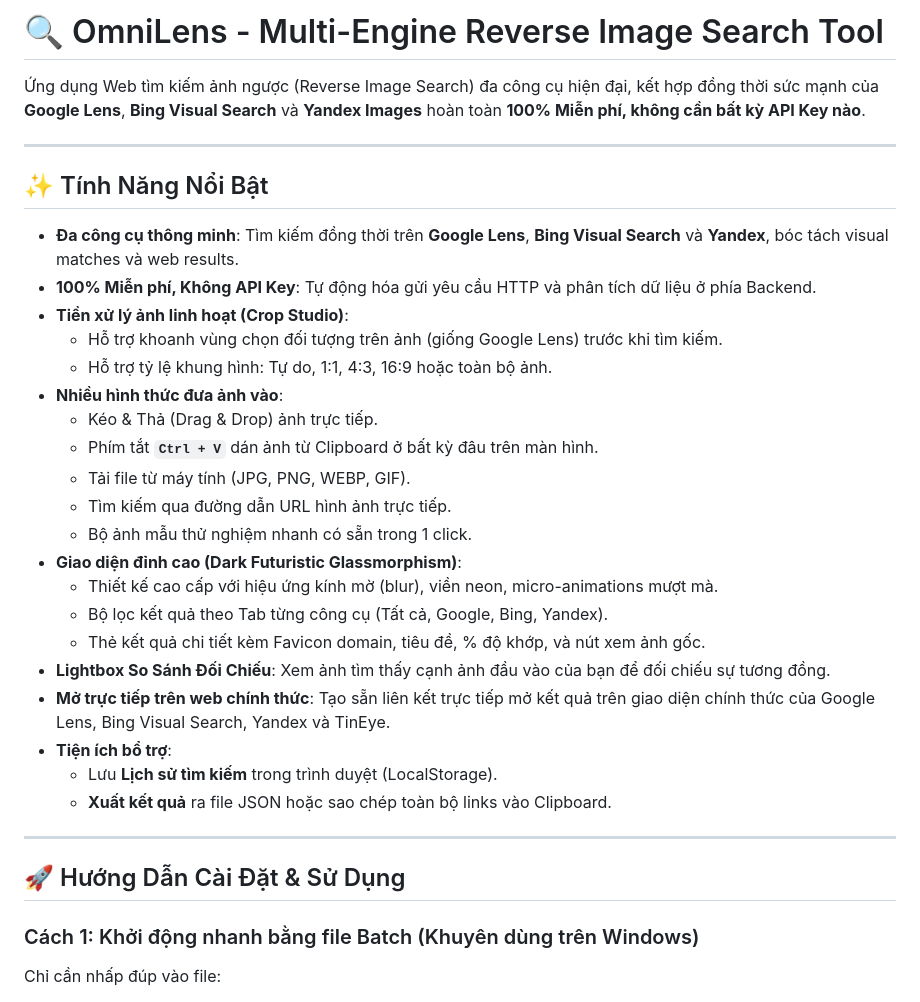
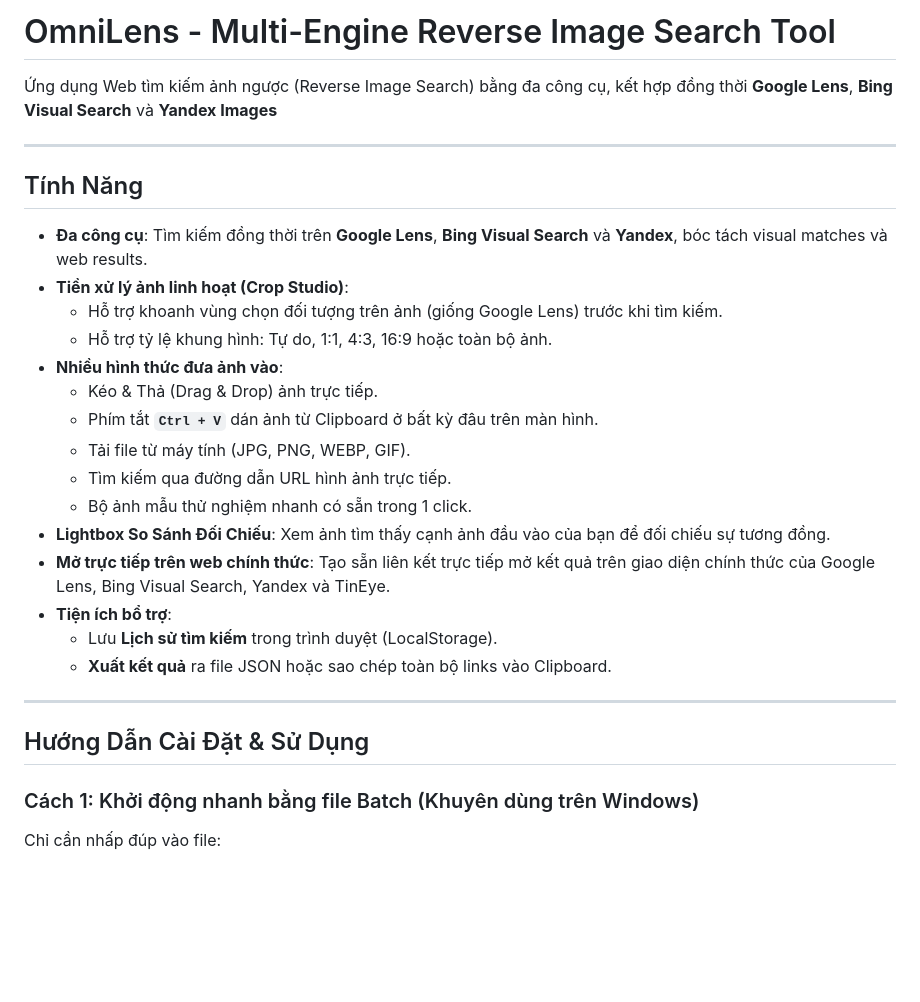
Before and after one commit to Chanh-LT/Text-to-Image-Search-Engine, a Markdown page: README.md, the part around one of its changes. GitHub-like rendering; blank space fills up the shorter version.

```diff
--- a/README.md
+++ b/README.md
@@ -1,13 +1,12 @@
-# 🔍 OmniLens - Multi-Engine Reverse Image Search Tool
+# OmniLens - Multi-Engine Reverse Image Search Tool
 
-Ứng dụng Web tìm kiếm ảnh ngược (Reverse Image Search) đa công cụ hiện đại, kết hợp đồng thời sức mạnh của **Google Lens**, **Bing Visual Search** và **Yandex Images** hoàn toàn **100% Miễn phí, không cần bất kỳ API Key nào**.
+Ứng dụng Web tìm kiếm ảnh ngược (Reverse Image Search) bằng đa công cụ, kết hợp đồng thời **Google Lens**, **Bing Visual Search** và **Yandex Images**
 
 ---
 
-## ✨ Tính Năng Nổi Bật
+## Tính Năng
 
-- **Đa công cụ thông minh**: Tìm kiếm đồng thời trên **Google Lens**, **Bing Visual Search** và **Yandex**, bóc tách visual matches và web results.
-- **100% Miễn phí, Không API Key**: Tự động hóa gửi yêu cầu HTTP và phân tích dữ liệu ở phía Backend.
+- **Đa công cụ**: Tìm kiếm đồng thời trên **Google Lens**, **Bing Visual Search** và **Yandex**, bóc tách visual matches và web results.
 - **Tiền xử lý ảnh linh hoạt (Crop Studio)**:
   - Hỗ trợ khoanh vùng chọn đối tượng trên ảnh (giống Google Lens) trước khi tìm kiếm.
   - Hỗ trợ tỷ lệ khung hình: Tự do, 1:1, 4:3, 16:9 hoặc toàn bộ ảnh.
@@ -17,10 +16,6 @@
   - Tải file từ máy tính (JPG, PNG, WEBP, GIF).
   - Tìm kiếm qua đường dẫn URL hình ảnh trực tiếp.
   - Bộ ảnh mẫu thử nghiệm nhanh có sẵn trong 1 click.
-- **Giao diện đỉnh cao (Dark Futuristic Glassmorphism)**:
-  - Thiết kế cao cấp với hiệu ứng kính mờ (blur), viền neon, micro-animations mượt mà.
-  - Bộ lọc kết quả theo Tab từng công cụ (Tất cả, Google, Bing, Yandex).
-  - Thẻ kết quả chi tiết kèm Favicon domain, tiêu đề, % độ khớp, và nút xem ảnh gốc.
 - **Lightbox So Sánh Đối Chiếu**: Xem ảnh tìm thấy cạnh ảnh đầu vào của bạn để đối chiếu sự tương đồng.
 - **Mở trực tiếp trên web chính thức**: Tạo sẵn liên kết trực tiếp mở kết quả trên giao diện chính thức của Google Lens, Bing Visual Search, Yandex và TinEye.
 - **Tiện ích bổ trợ**:
@@ -29,7 +24,7 @@
 
 ---
 
-## 🚀 Hướng Dẫn Cài Đặt & Sử Dụng
+## Hướng Dẫn Cài Đặt & Sử Dụng
 
 ### Cách 1: Khởi động nhanh bằng file Batch (Khuyên dùng trên Windows)
 Chỉ cần nhấp đúp vào file:
```
Also changed, not shown: other parts of README.md (+1 -1 lines).
